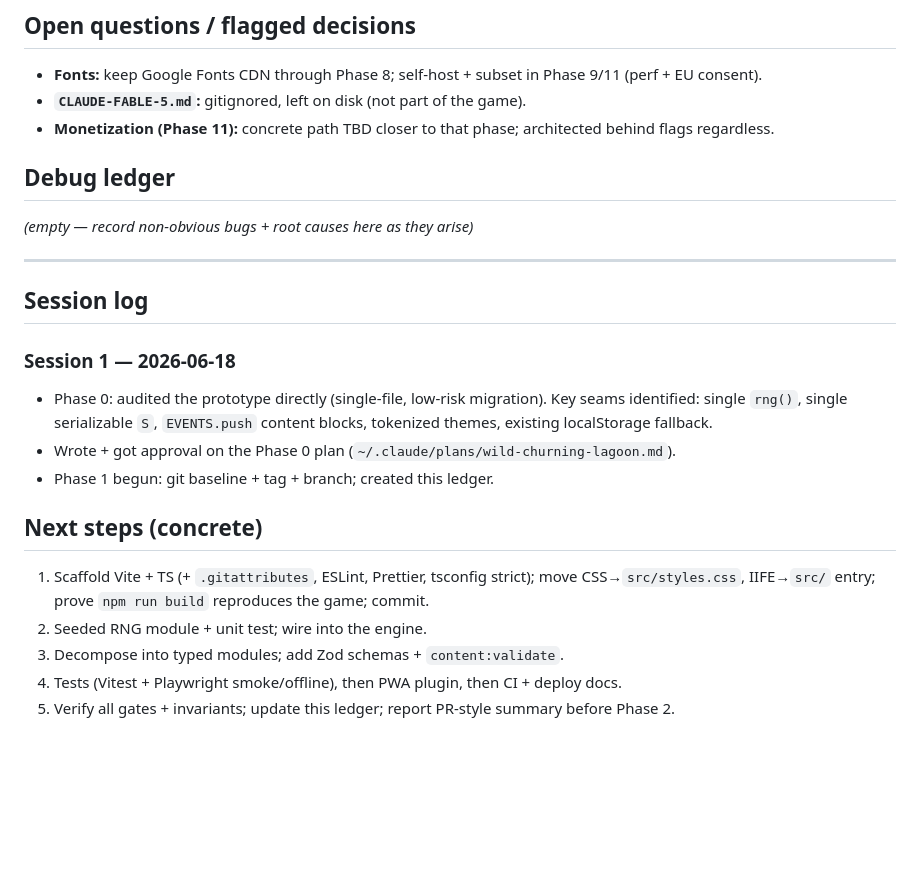
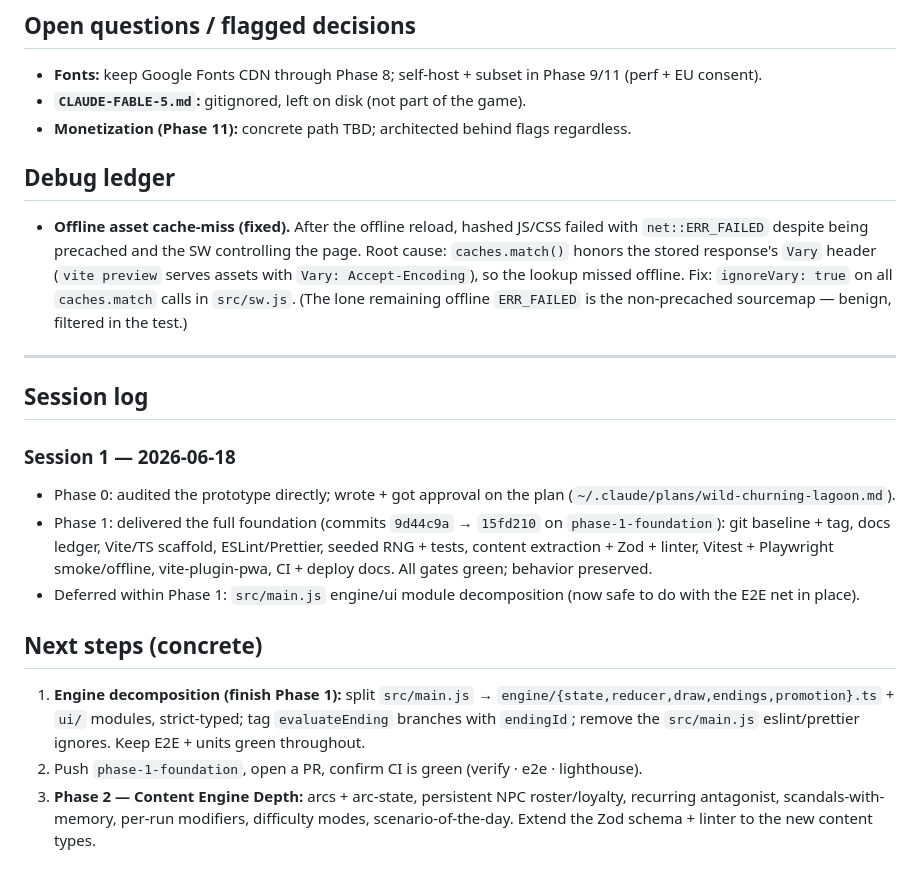
Before and after one commit to richter83-star/velmora, a Markdown page: docs/PROGRESS.md, the part around one of its changes. GitHub-like rendering; blank space fills up the shorter version.

```diff
--- a/docs/PROGRESS.md
+++ b/docs/PROGRESS.md
@@ -42,11 +60,11 @@
 
 - **Fonts:** keep Google Fonts CDN through Phase 8; self-host + subset in Phase 9/11 (perf + EU consent).
 - **`CLAUDE-FABLE-5.md`:** gitignored, left on disk (not part of the game).
-- **Monetization (Phase 11):** concrete path TBD closer to that phase; architected behind flags regardless.
+- **Monetization (Phase 11):** concrete path TBD; architected behind flags regardless.
 
 ## Debug ledger
 
-_(empty — record non-obvious bugs + root causes here as they arise)_
+- **Offline asset cache-miss (fixed).** After the offline reload, hashed JS/CSS failed with `net::ERR_FAILED` despite being precached and the SW controlling the page. Root cause: `caches.match()` honors the stored response's `Vary` header (`vite preview` serves assets with `Vary: Accept-Encoding`), so the lookup missed offline. Fix: `ignoreVary: true` on all `caches.match` calls in `src/sw.js`. (The lone remaining offline `ERR_FAILED` is the non-precached sourcemap — benign, filtered in the test.)
 
 ---
 
@@ -54,14 +72,12 @@ _(empty — record non-obvious bugs + root causes here as they arise)_
 
 ### Session 1 — 2026-06-18
 
-- Phase 0: audited the prototype directly (single-file, low-risk migration). Key seams identified: single `rng()`, single serializable `S`, `EVENTS.push` content blocks, tokenized themes, existing localStorage fallback.
-- Wrote + got approval on the Phase 0 plan (`~/.claude/plans/wild-churning-lagoon.md`).
-- Phase 1 begun: git baseline + tag + branch; created this ledger.
+- Phase 0: audited the prototype directly; wrote + got approval on the plan (`~/.claude/plans/wild-churning-lagoon.md`).
+- Phase 1: delivered the full foundation (commits `9d44c9a` → `15fd210` on `phase-1-foundation`): git baseline + tag, docs ledger, Vite/TS scaffold, ESLint/Prettier, seeded RNG + tests, content extraction + Zod + linter, Vitest + Playwright smoke/offline, vite-plugin-pwa, CI + deploy docs. All gates green; behavior preserved.
+- Deferred within Phase 1: `src/main.js` engine/ui module decomposition (now safe to do with the E2E net in place).
 
 ## Next steps (concrete)
 
-1. Scaffold Vite + TS (+ `.gitattributes`, ESLint, Prettier, tsconfig strict); move CSS→`src/styles.css`, IIFE→`src/` entry; prove `npm run build` reproduces the game; commit.
-2. Seeded RNG module + unit test; wire into the engine.
-3. Decompose into typed modules; add Zod schemas + `content:validate`.
-4. Tests (Vitest + Playwright smoke/offline), then PWA plugin, then CI + deploy docs.
-5. Verify all gates + invariants; update this ledger; report PR-style summary before Phase 2.
+1. **Engine decomposition (finish Phase 1):** split `src/main.js` → `engine/{state,reducer,draw,endings,promotion}.ts` + `ui/` modules, strict-typed; tag `evaluateEnding` branches with `endingId`; remove the `src/main.js` eslint/prettier ignores. Keep E2E + units green throughout.
+2. Push `phase-1-foundation`, open a PR, confirm CI is green (verify · e2e · lighthouse).
+3. **Phase 2 — Content Engine Depth:** arcs + arc-state, persistent NPC roster/loyalty, recurring antagonist, scandals-with-memory, per-run modifiers, difficulty modes, scenario-of-the-day. Extend the Zod schema + linter to the new content types.
```
Also changed, not shown: other parts of docs/PROGRESS.md (+34 -16 lines).
